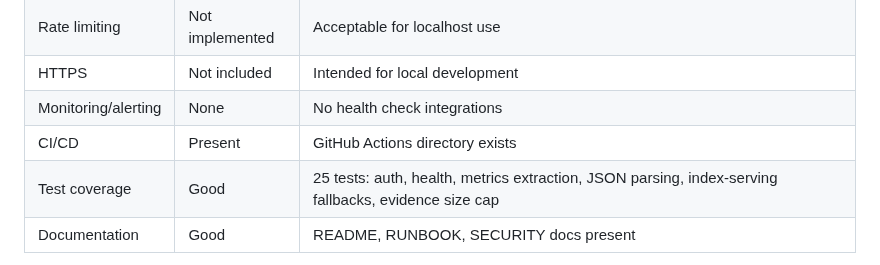
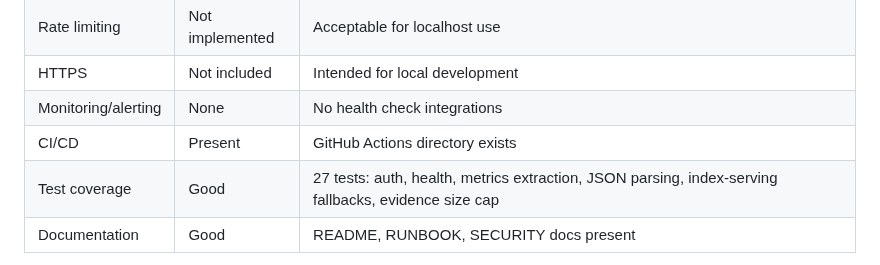
Before and after one commit to poojakira/mlsec-dashboards, a Markdown page: README.md, the part around the change. GitHub-like rendering.

Commit message:
docs: correct test count 25->27 to match verified suite

```diff
--- a/README.md
+++ b/README.md
@@ -211,7 +211,7 @@ Each per-project dashboard reports metrics from that project's committed test su
 | HTTPS | Not included | Intended for local development |
 | Monitoring/alerting | None | No health check integrations |
 | CI/CD | Present | GitHub Actions directory exists |
-| Test coverage | Good | 25 tests: auth, health, metrics extraction, JSON parsing, index-serving fallbacks, evidence size cap |
+| Test coverage | Good | 27 tests: auth, health, metrics extraction, JSON parsing, index-serving fallbacks, evidence size cap |
 | Documentation | Good | README, RUNBOOK, SECURITY docs present |
 
 **Verdict:** Suitable for its stated local developer-tool and portfolio-demo purpose. It is **not** presented as a production-facing service. Public deployment would require HTTPS, rate limiting, structured logging, stronger operational secret management, and deployment-specific security review.
```
Also changed, not shown: RUNBOOK.md (+1 -1 lines).
